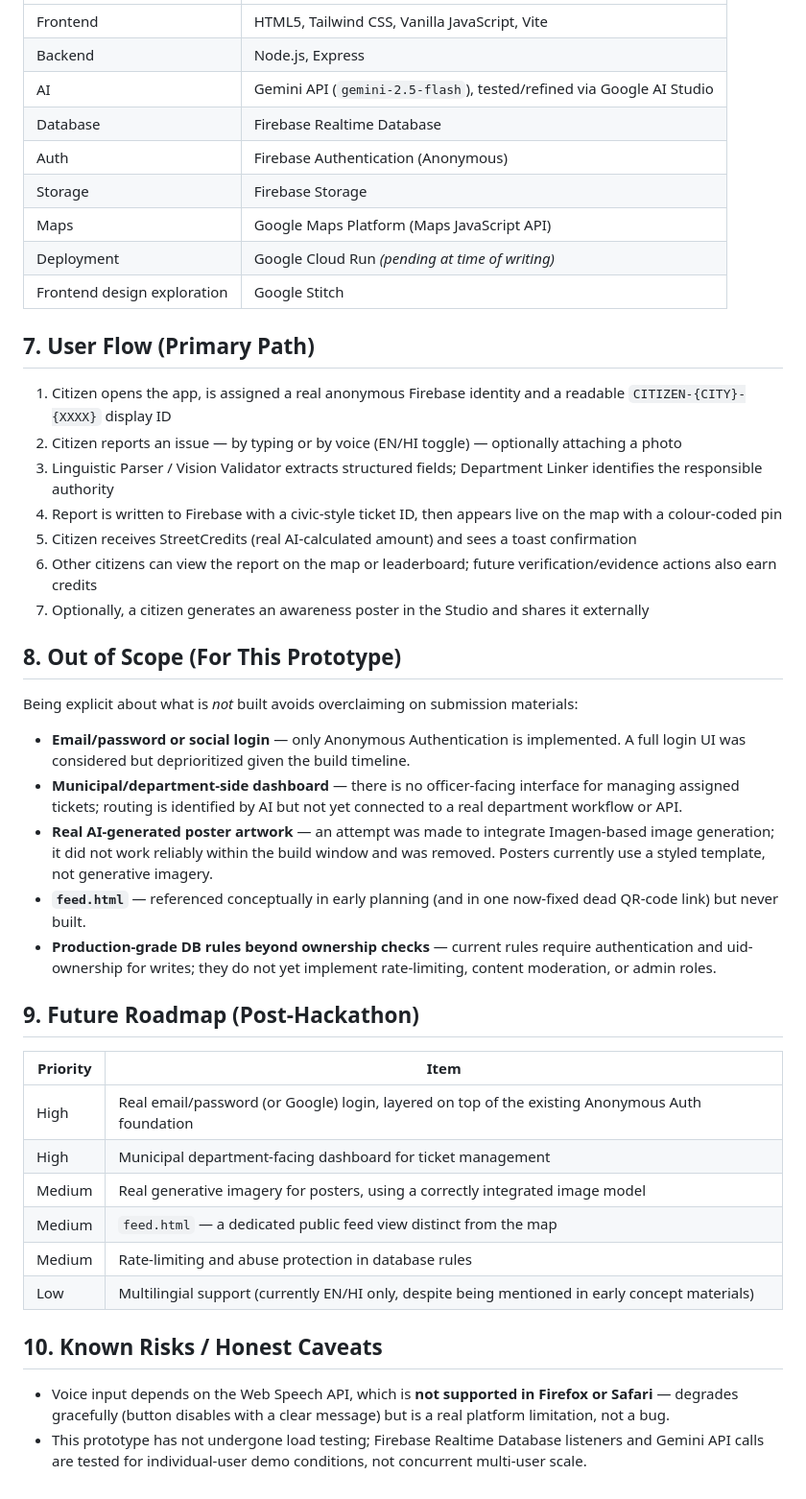
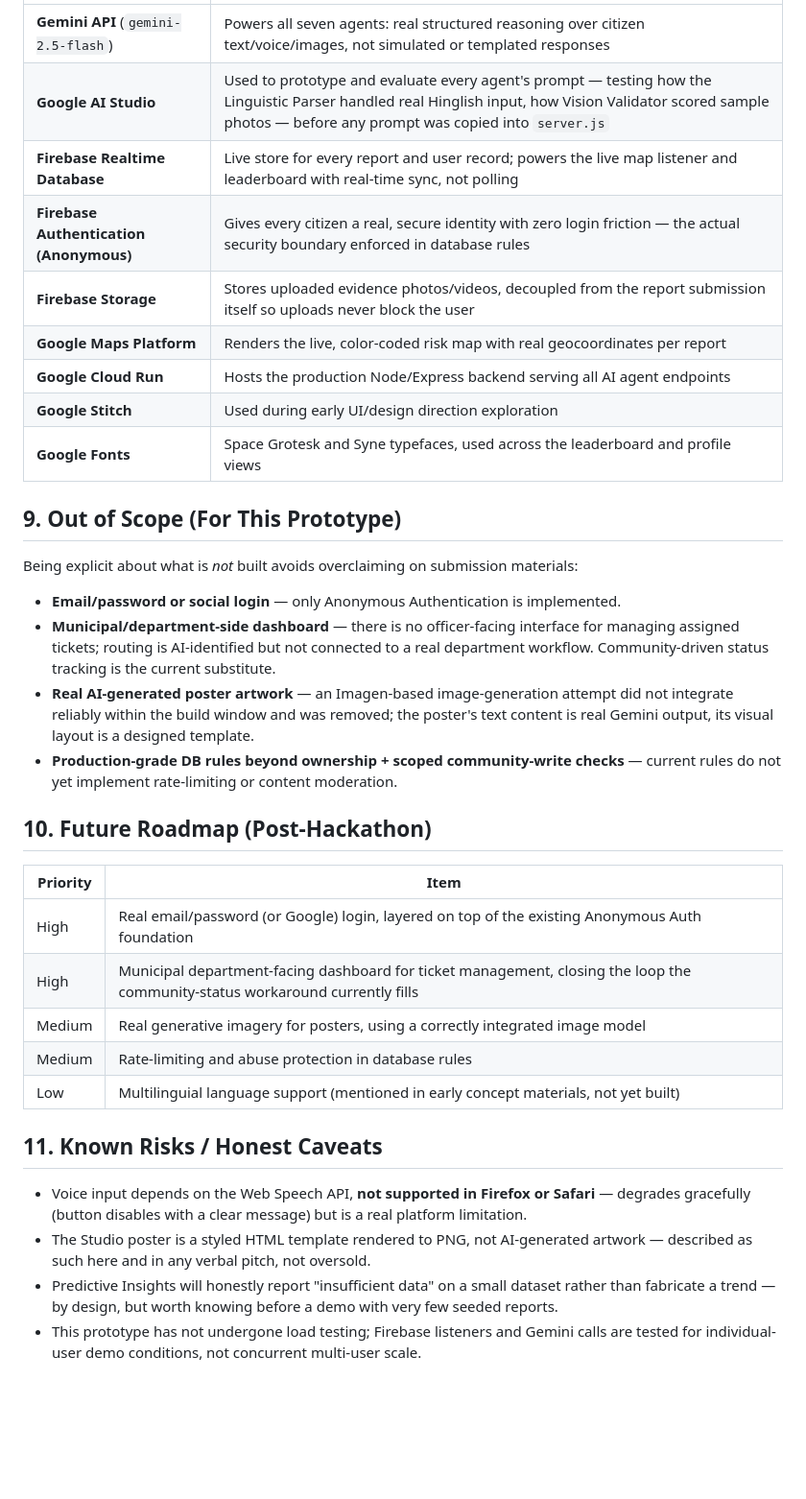
Before and after one commit to rh3eeacysec/Streetvoice, a Markdown page: docs/PRD.md, the part around one of its changes. Shown at 96% size. Rendered like a GitHub page; blank space fills up the shorter version.

```diff
--- a/docs/PRD.md
+++ b/docs/PRD.md
@@ -86,46 +107,36 @@ Seven distinct agent personas, each with its own prompt and responsibility, runn
 |---|---|
-| Frontend | HTML5, Tailwind CSS, Vanilla JavaScript, Vite |
-| Backend | Node.js, Express |
-| AI | Gemini API (`gemini-2.5-flash`), tested/refined via Google AI Studio |
-| Database | Firebase Realtime Database |
-| Auth | Firebase Authentication (Anonymous) |
-| Storage | Firebase Storage |
-| Maps | Google Maps Platform (Maps JavaScript API) |
-| Deployment | Google Cloud Run *(pending at time of writing)* |
-| Frontend design exploration | Google Stitch |
+| **Gemini API** (`gemini-2.5-flash`) | Powers all seven agents: real structured reasoning over citizen text/voice/images, not simulated or templated responses |
+| **Google AI Studio** | Used to prototype and evaluate every agent's prompt — testing how the Linguistic Parser handled real Hinglish input, how Vision Validator scored sample photos — before any prompt was copied into `server.js` |
+| **Firebase Realtime Database** | Live store for every report and user record; powers the live map listener and leaderboard with real-time sync, not polling |
+| **Firebase Authentication (Anonymous)** | Gives every citizen a real, secure identity with zero login friction — the actual security boundary enforced in database rules |
+| **Firebase Storage** | Stores uploaded evidence photos/videos, decoupled from the report submission itself so uploads never block the user |
+| **Google Maps Platform** | Renders the live, color-coded risk map with real geocoordinates per report |
+| **Google Cloud Run** | Hosts the production Node/Express backend serving all AI agent endpoints |
+| **Google Stitch** | Used during early UI/design direction exploration |
+| **Google Fonts** | Space Grotesk and Syne typefaces, used across the leaderboard and profile views |
 
-## 7. User Flow (Primary Path)
-
-1. Citizen opens the app, is assigned a real anonymous Firebase identity and a readable `CITIZEN-{CITY}-{XXXX}` display ID
-2. Citizen reports an issue — by typing or by voice (EN/HI toggle) — optionally attaching a photo
-3. Linguistic Parser / Vision Validator extracts structured fields; Department Linker identifies the responsible authority
-4. Report is written to Firebase with a civic-style ticket ID, then appears live on the map with a colour-coded pin
-5. Citizen receives StreetCredits (real AI-calculated amount) and sees a toast confirmation
-6. Other citizens can view the report on the map or leaderboard; future verification/evidence actions also earn credits
-7. Optionally, a citizen generates an awareness poster in the Studio and shares it externally
-
-## 8. Out of Scope (For This Prototype)
+## 9. Out of Scope (For This Prototype)
 
 Being explicit about what is *not* built avoids overclaiming on submission materials:
 
-- **Email/password or social login** — only Anonymous Authentication is implemented. A full login UI was considered but deprioritized given the build timeline.
-- **Municipal/department-side dashboard** — there is no officer-facing interface for managing assigned tickets; routing is identified by AI but not yet connected to a real department workflow or API.
-- **Real AI-generated poster artwork** — an attempt was made to integrate Imagen-based image generation; it did not work reliably within the build window and was removed. Posters currently use a styled template, not generative imagery.
-- **`feed.html`** — referenced conceptually in early planning (and in one now-fixed dead QR-code link) but never built.
-- **Production-grade DB rules beyond ownership checks** — current rules require authentication and uid-ownership for writes; they do not yet implement rate-limiting, content moderation, or admin roles.
+- **Email/password or social login** — only Anonymous Authentication is implemented.
+- **Municipal/department-side dashboard** — there is no officer-facing interface for managing assigned tickets; routing is AI-identified but not connected to a real department workflow. Community-driven status tracking is the current substitute.
+- **Real AI-generated poster artwork** — an Imagen-based image-generation attempt did not integrate reliably within the build window and was removed; the poster's text content is real Gemini output, its visual layout is a designed template.
+- **Production-grade DB rules beyond ownership + scoped community-write checks** — current rules do not yet implement rate-limiting or content moderation.
 
-## 9. Future Roadmap (Post-Hackathon)
+## 10. Future Roadmap (Post-Hackathon)
 
 | Priority | Item |
 |---|---|
 | High | Real email/password (or Google) login, layered on top of the existing Anonymous Auth foundation |
-| High | Municipal department-facing dashboard for ticket management |
+| High | Municipal department-facing dashboard for ticket management, closing the loop the community-status workaround currently fills |
 | Medium | Real generative imagery for posters, using a correctly integrated image model |
-| Medium | `feed.html` — a dedicated public feed view distinct from the map |
 | Medium | Rate-limiting and abuse protection in database rules |
-| Low | Multilingial support (currently EN/HI only, despite being mentioned in early concept materials) |
+| Low |Multilinguial language support (mentioned in early concept materials, not yet built) |
 
-## 10. Known Risks / Honest Caveats
+## 11. Known Risks / Honest Caveats
 
-- Voice input depends on the Web Speech API, which is **not supported in Firefox or Safari** — degrades gracefully (button disables with a clear message) but is a real platform limitation, not a bug.
-- This prototype has not undergone load testing; Firebase Realtime Database listeners and Gemini API calls are tested for individual-user demo conditions, not concurrent multi-user scale.
+- Voice input depends on the Web Speech API, **not supported in Firefox or Safari** — degrades gracefully (button disables with a clear message) but is a real platform limitation.
+- The Studio poster is a styled HTML template rendered to PNG, not AI-generated artwork — described as such here and in any verbal pitch, not oversold.
+- Predictive Insights will honestly report "insufficient data" on a small dataset rather than fabricate a trend — by design, but worth knowing before a demo with very few seeded reports.
+- This prototype has not undergone load testing; Firebase listeners and Gemini calls are tested for individual-user demo conditions, not concurrent multi-user scale.
```
Also changed, not shown: other parts of docs/PRD.md (+68 -47 lines).
